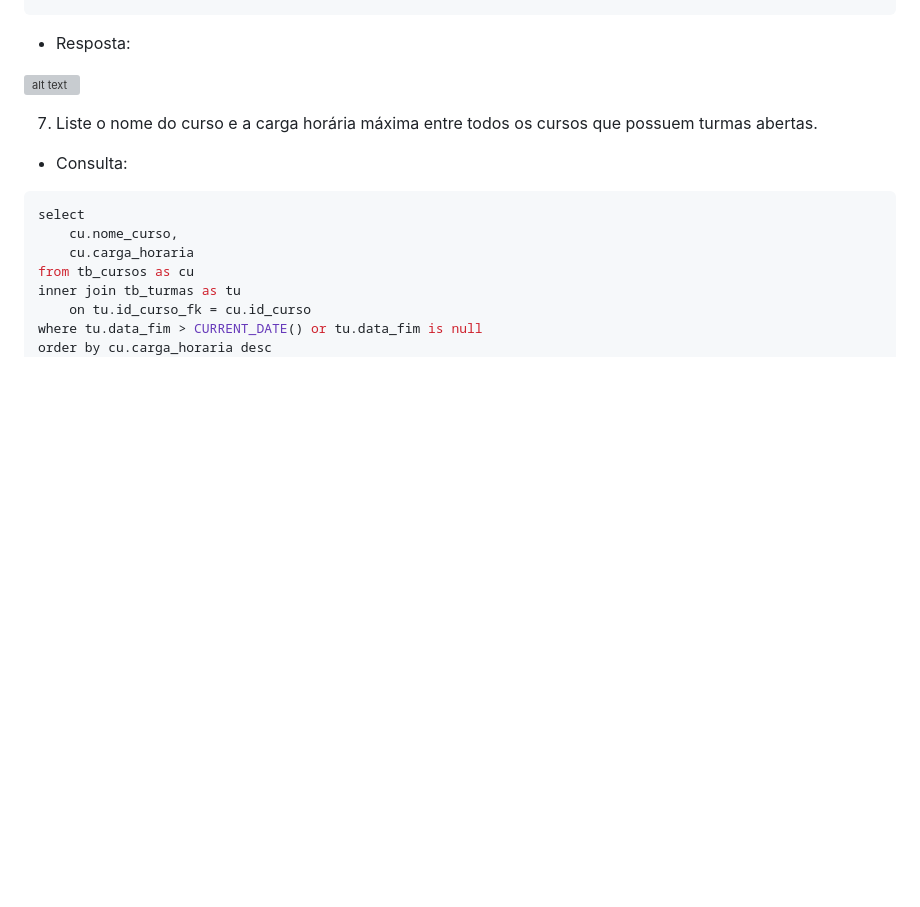
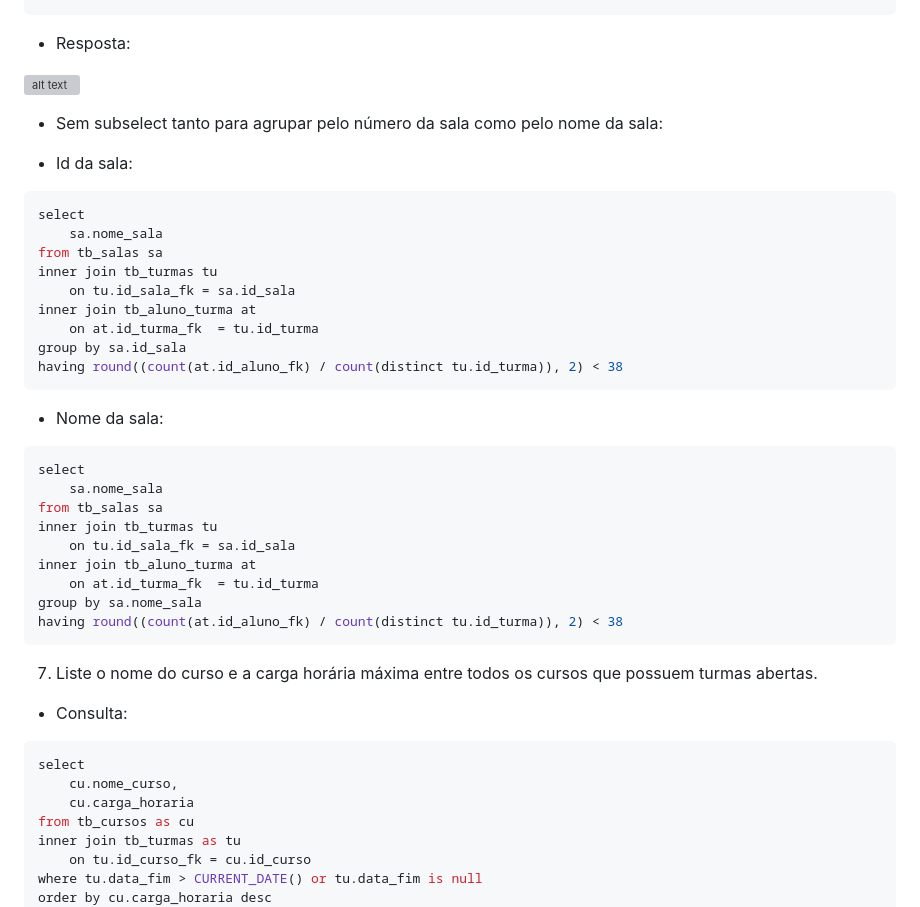
Before and after one commit to Henrincode/Curso-Senac-Tecnico-em-Informatica-para-Internet, a Markdown page: UC8/2025-11-12 - Revisão banco de dados pt2/resolvendo.md, the part around the change. Drawn GitHub-style; blank space fills up the shorter version; grey boxes are pictures that could not be loaded.

Commit message:
desafios: resolvendo desafio 6 sem subselect

````diff
--- a/UC8/2025-11-12 - Revisão banco de dados pt2/resolvendo.md
+++ b/UC8/2025-11-12 - Revisão banco de dados pt2/resolvendo.md
@@ -142,6 +142,37 @@ having round(avg(at.total_alunos), 2) < 38
 - Resposta:
 
 ![alt text](image-29.png)
+
+- Sem subselect tanto para agrupar pelo número da sala como pelo nome da sala:
+
+- Id da sala:
+
+```sql
+select
+	sa.nome_sala
+from tb_salas sa
+inner join tb_turmas tu
+	on tu.id_sala_fk = sa.id_sala
+inner join tb_aluno_turma at
+	on at.id_turma_fk  = tu.id_turma
+group by sa.id_sala
+having round((count(at.id_aluno_fk) / count(distinct tu.id_turma)), 2) < 38
+```
+
+- Nome da sala:
+
+```sql
+select
+	sa.nome_sala
+from tb_salas sa
+inner join tb_turmas tu
+	on tu.id_sala_fk = sa.id_sala
+inner join tb_aluno_turma at
+	on at.id_turma_fk  = tu.id_turma
+group by sa.nome_sala
+having round((count(at.id_aluno_fk) / count(distinct tu.id_turma)), 2) < 38
+```
+
 
 7.	Liste o nome do curso e a carga horária máxima entre todos os cursos que possuem turmas abertas.
 
````
